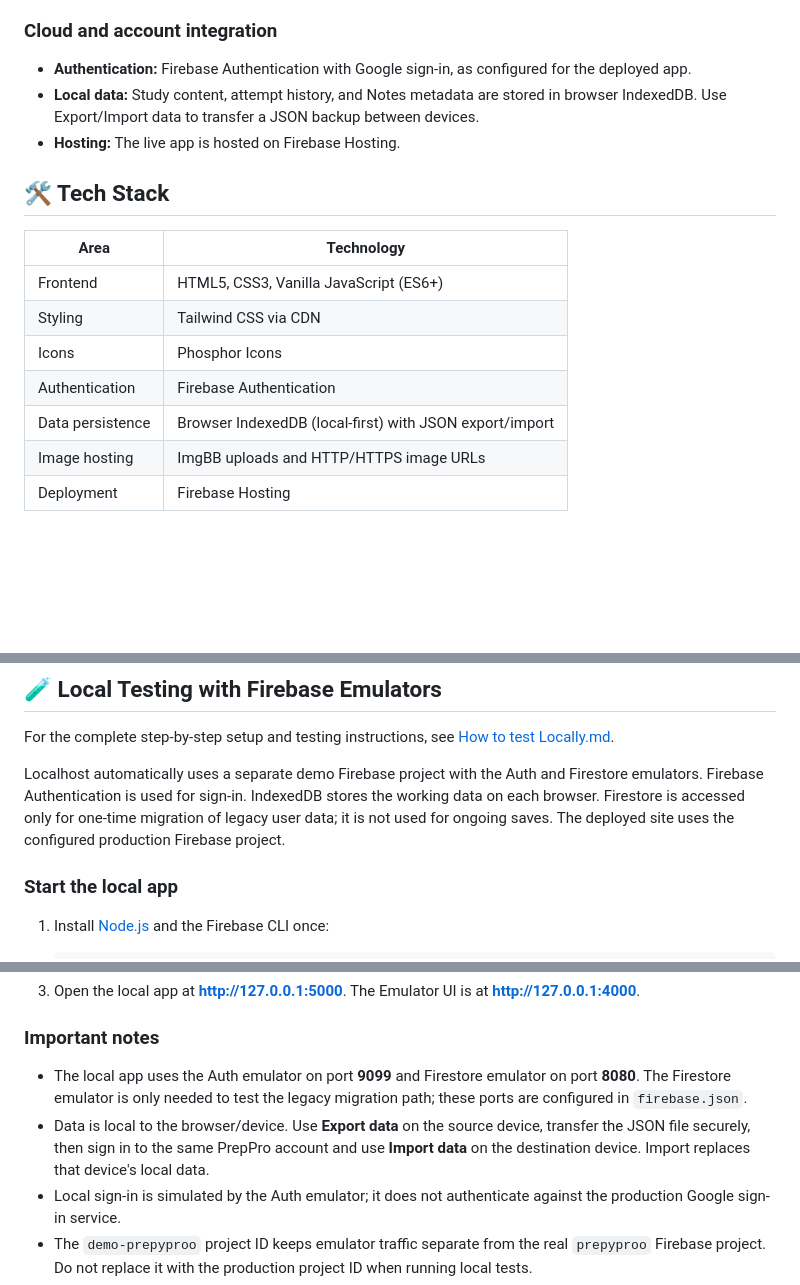
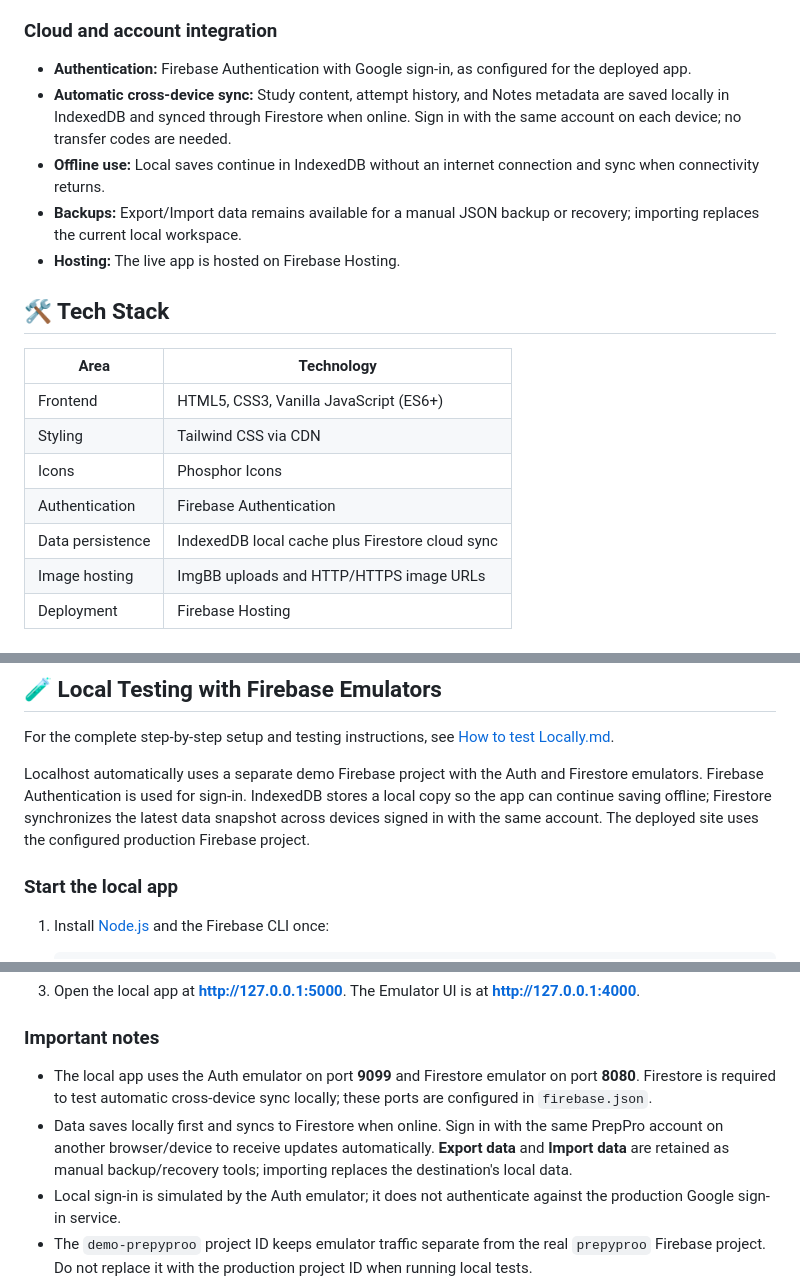
Before and after one commit to khemsinghbhati/prepyproo, a Markdown page: README.md, 3 parts joined by grey strips. Drawn GitHub-style; blank space fills up the shorter version.

Commit message:
Document automatic cross-device cloud sync

```diff
--- a/README.md
+++ b/README.md
@@ -41,7 +41,9 @@ PrepPro is a serverless, single-page learning app that helps students organize s
 ### Cloud and account integration
 
 - **Authentication:** Firebase Authentication with Google sign-in, as configured for the deployed app.
-- **Local data:** Study content, attempt history, and Notes metadata are stored in browser IndexedDB. Use Export/Import data to transfer a JSON backup between devices.
+- **Automatic cross-device sync:** Study content, attempt history, and Notes metadata are saved locally in IndexedDB and synced through Firestore when online. Sign in with the same account on each device; no transfer codes are needed.
+- **Offline use:** Local saves continue in IndexedDB without an internet connection and sync when connectivity returns.
+- **Backups:** Export/Import data remains available for a manual JSON backup or recovery; importing replaces the current local workspace.
 - **Hosting:** The live app is hosted on Firebase Hosting.
 
 ## 🛠️ Tech Stack
@@ -52,7 +54,7 @@ PrepPro is a serverless, single-page learning app that helps students organize s
 | Styling | Tailwind CSS via CDN |
 | Icons | Phosphor Icons |
 | Authentication | Firebase Authentication |
-| Data persistence | Browser IndexedDB (local-first) with JSON export/import |
+| Data persistence | IndexedDB local cache plus Firestore cloud sync |
 | Image hosting | ImgBB uploads and HTTP/HTTPS image URLs |
 | Deployment | Firebase Hosting |
 
@@ -95,7 +97,7 @@ The frontend is separated into feature-focused JavaScript files and responsibili
 For the complete step-by-step setup and testing instructions, see [How to test Locally.md](How%20to%20test%20Locally.md).
 
 
-Localhost automatically uses a separate demo Firebase project with the Auth and Firestore emulators. Firebase Authentication is used for sign-in. IndexedDB stores the working data on each browser. Firestore is accessed only for one-time migration of legacy user data; it is not used for ongoing saves. The deployed site uses the configured production Firebase project.
+Localhost automatically uses a separate demo Firebase project with the Auth and Firestore emulators. Firebase Authentication is used for sign-in. IndexedDB stores a local copy so the app can continue saving offline; Firestore synchronizes the latest data snapshot across devices signed in with the same account. The deployed site uses the configured production Firebase project.
 
 ### Start the local app
 
@@ -115,8 +117,8 @@ Localhost automatically uses a separate demo Firebase project with the Auth and
 
 ### Important notes
 
-- The local app uses the Auth emulator on port **9099** and Firestore emulator on port **8080**. The Firestore emulator is only needed to test the legacy migration path; these ports are configured in `firebase.json`.
-- Data is local to the browser/device. Use **Export data** on the source device, transfer the JSON file securely, then sign in to the same PrepPro account and use **Import data** on the destination device. Import replaces that device's local data.
+- The local app uses the Auth emulator on port **9099** and Firestore emulator on port **8080**. Firestore is required to test automatic cross-device sync locally; these ports are configured in `firebase.json`.
+- Data saves locally first and syncs to Firestore when online. Sign in with the same PrepPro account on another browser/device to receive updates automatically. **Export data** and **Import data** are retained as manual backup/recovery tools; importing replaces the destination's local data.
 - Local sign-in is simulated by the Auth emulator; it does not authenticate against the production Google sign-in service.
 - The `demo-prepyproo` project ID keeps emulator traffic separate from the real `prepyproo` Firebase project. Do not replace it with the production project ID when running local tests.
 - Emulator data is for testing only. It is separate from production data and may be lost when emulators stop unless you configure emulator data export/import.
```
